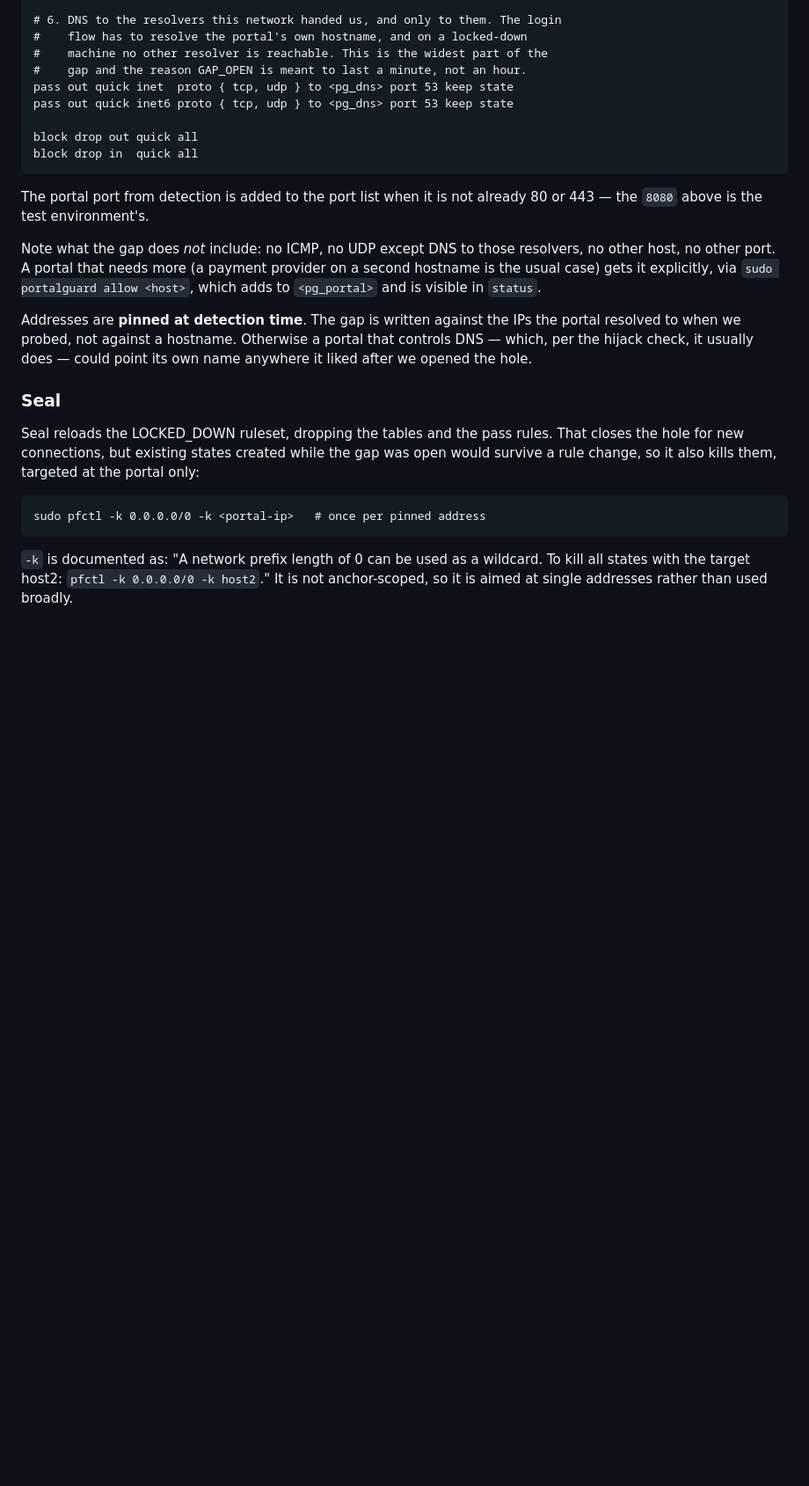
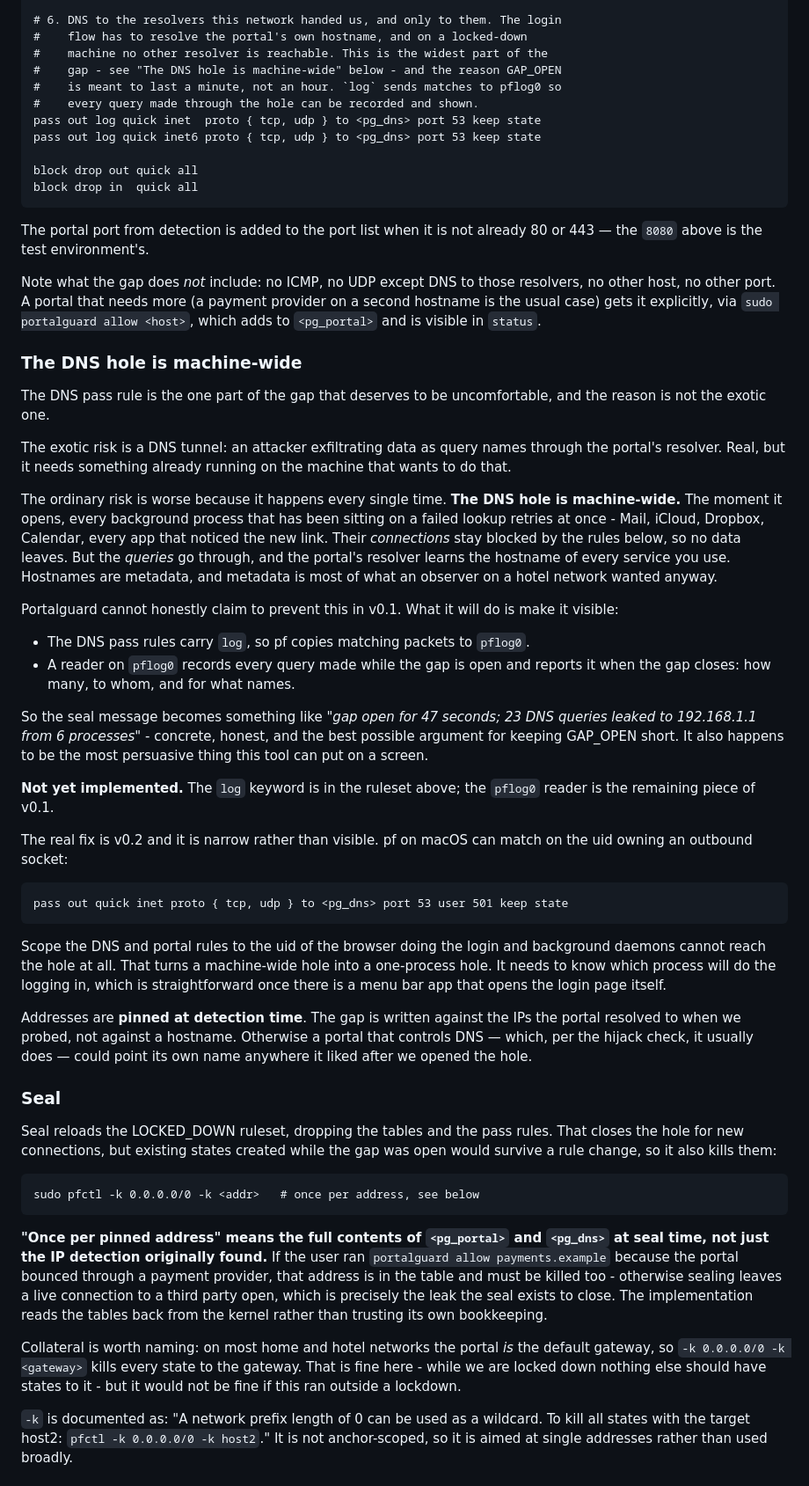
Before and after one commit to mredchristie/portalguard, a Markdown page: docs/pf-design.md, the part around one of its changes. Shown at 88% size. Drawn GitHub-style; blank space fills up the shorter version.

````diff
--- a/docs/pf-design.md
+++ b/docs/pf-design.md
@@ -237,9 +244,11 @@ pass out quick inet6 proto tcp to <pg_portal> port { 80, 443, 8080 } keep state
 # 6. DNS to the resolvers this network handed us, and only to them. The login
 #    flow has to resolve the portal's own hostname, and on a locked-down
 #    machine no other resolver is reachable. This is the widest part of the
-#    gap and the reason GAP_OPEN is meant to last a minute, not an hour.
-pass out quick inet  proto { tcp, udp } to <pg_dns> port 53 keep state
-pass out quick inet6 proto { tcp, udp } to <pg_dns> port 53 keep state
+#    gap - see "The DNS hole is machine-wide" below - and the reason GAP_OPEN
+#    is meant to last a minute, not an hour. `log` sends matches to pflog0 so
+#    every query made through the hole can be recorded and shown.
+pass out log quick inet  proto { tcp, udp } to <pg_dns> port 53 keep state
+pass out log quick inet6 proto { tcp, udp } to <pg_dns> port 53 keep state
 
 block drop out quick all
 block drop in  quick all
@@ -254,6 +263,51 @@ provider on a second hostname is the usual case) gets it explicitly, via
 `sudo portalguard allow <host>`, which adds to `<pg_portal>` and is visible in
 `status`.
 
+### The DNS hole is machine-wide
+
+The DNS pass rule is the one part of the gap that deserves to be uncomfortable,
+and the reason is not the exotic one.
+
+The exotic risk is a DNS tunnel: an attacker exfiltrating data as query names
+through the portal's resolver. Real, but it needs something already running on
+the machine that wants to do that.
+
+The ordinary risk is worse because it happens every single time. **The DNS hole
+is machine-wide.** The moment it opens, every background process that has been
+sitting on a failed lookup retries at once - Mail, iCloud, Dropbox, Calendar,
+every app that noticed the new link. Their *connections* stay blocked by the
+rules below, so no data leaves. But the *queries* go through, and the portal's
+resolver learns the hostname of every service you use. Hostnames are metadata,
+and metadata is most of what an observer on a hotel network wanted anyway.
+
+Portalguard cannot honestly claim to prevent this in v0.1. What it will do is
+make it visible:
+
+- The DNS pass rules carry `log`, so pf copies matching packets to `pflog0`.
+- A reader on `pflog0` records every query made while the gap is open and
+  reports it when the gap closes: how many, to whom, and for what names.
+
+So the seal message becomes something like *"gap open for 47 seconds; 23 DNS
+queries leaked to 192.168.1.1 from 6 processes"* - concrete, honest, and the
+best possible argument for keeping GAP_OPEN short. It also happens to be the
+most persuasive thing this tool can put on a screen.
+
+**Not yet implemented.** The `log` keyword is in the ruleset above; the
+`pflog0` reader is the remaining piece of v0.1.
+
+The real fix is v0.2 and it is narrow rather than visible. pf on macOS can
+match on the uid owning an outbound socket:
+
+```pf
+pass out quick inet proto { tcp, udp } to <pg_dns> port 53 user 501 keep state
+```
+
+Scope the DNS and portal rules to the uid of the browser doing the login and
+background daemons cannot reach the hole at all. That turns a machine-wide
+hole into a one-process hole. It needs to know which process will do the
+logging in, which is straightforward once there is a menu bar app that opens
+the login page itself.
+
 Addresses are **pinned at detection time**. The gap is written against the IPs
 the portal resolved to when we probed, not against a hostname. Otherwise a
 portal that controls DNS — which, per the hijack check, it usually does —
@@ -263,12 +317,24 @@ could point its own name anywhere it liked after we opened the hole.
 
 Seal reloads the LOCKED_DOWN ruleset, dropping the tables and the pass rules.
 That closes the hole for new connections, but existing states created while
-the gap was open would survive a rule change, so it also kills them, targeted
-at the portal only:
+the gap was open would survive a rule change, so it also kills them:
 
 ```fish
-sudo pfctl -k 0.0.0.0/0 -k <portal-ip>   # once per pinned address
+sudo pfctl -k 0.0.0.0/0 -k <addr>   # once per address, see below
 ```
+
+**"Once per pinned address" means the full contents of `<pg_portal>` and
+`<pg_dns>` at seal time, not just the IP detection originally found.** If the
+user ran `portalguard allow payments.example` because the portal bounced
+through a payment provider, that address is in the table and must be killed
+too - otherwise sealing leaves a live connection to a third party open, which
+is precisely the leak the seal exists to close. The implementation reads the
+tables back from the kernel rather than trusting its own bookkeeping.
+
+Collateral is worth naming: on most home and hotel networks the portal *is*
+the default gateway, so `-k 0.0.0.0/0 -k <gateway>` kills every state to the
+gateway. That is fine here - while we are locked down nothing else should have
+states to it - but it would not be fine if this ran outside a lockdown.
 
 `-k` is documented as: "A network prefix length of 0 can be used as a
 wildcard. To kill all states with the target host2: `pfctl -k 0.0.0.0/0 -k
````
Also changed, not shown: other parts of docs/pf-design.md (+49 -14 lines).
